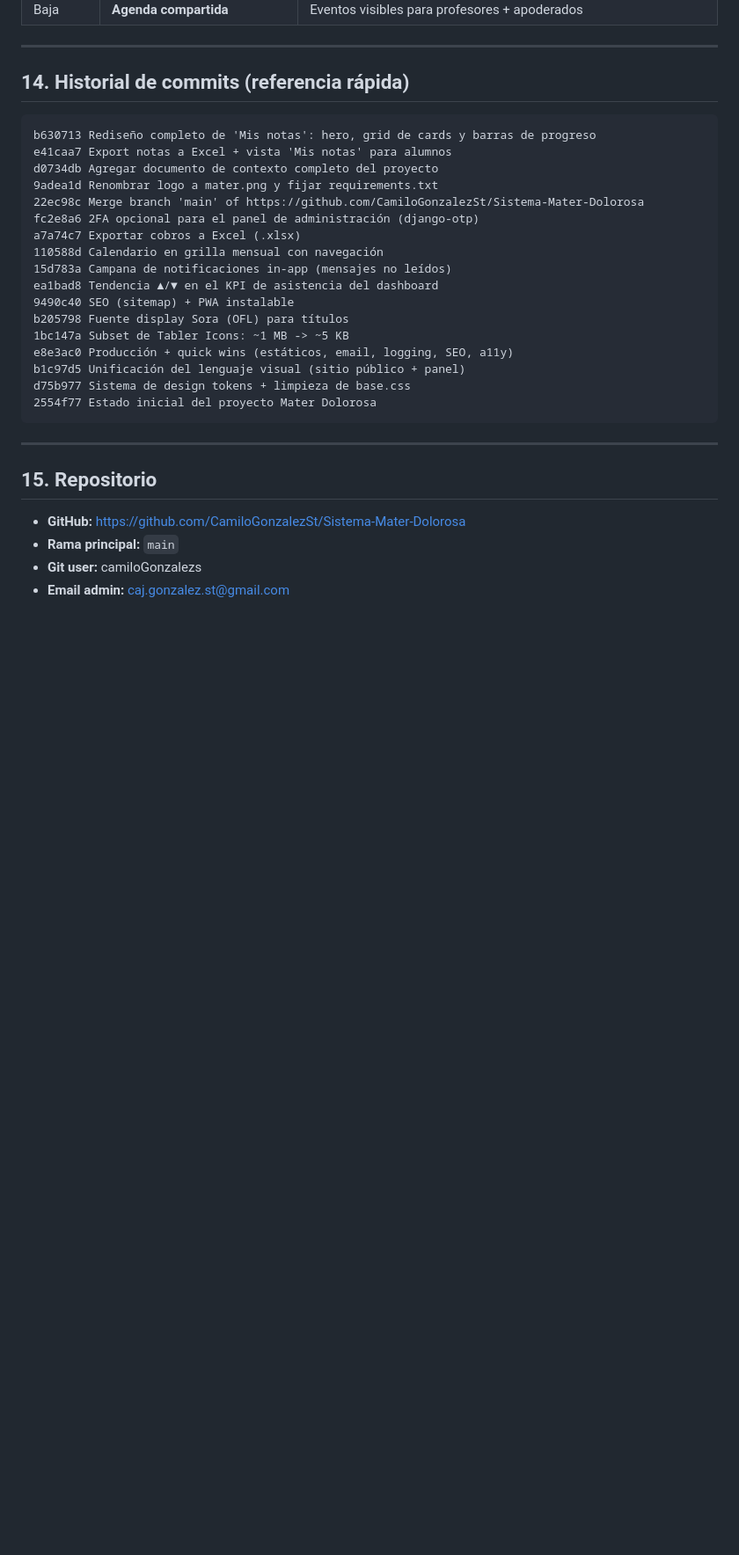
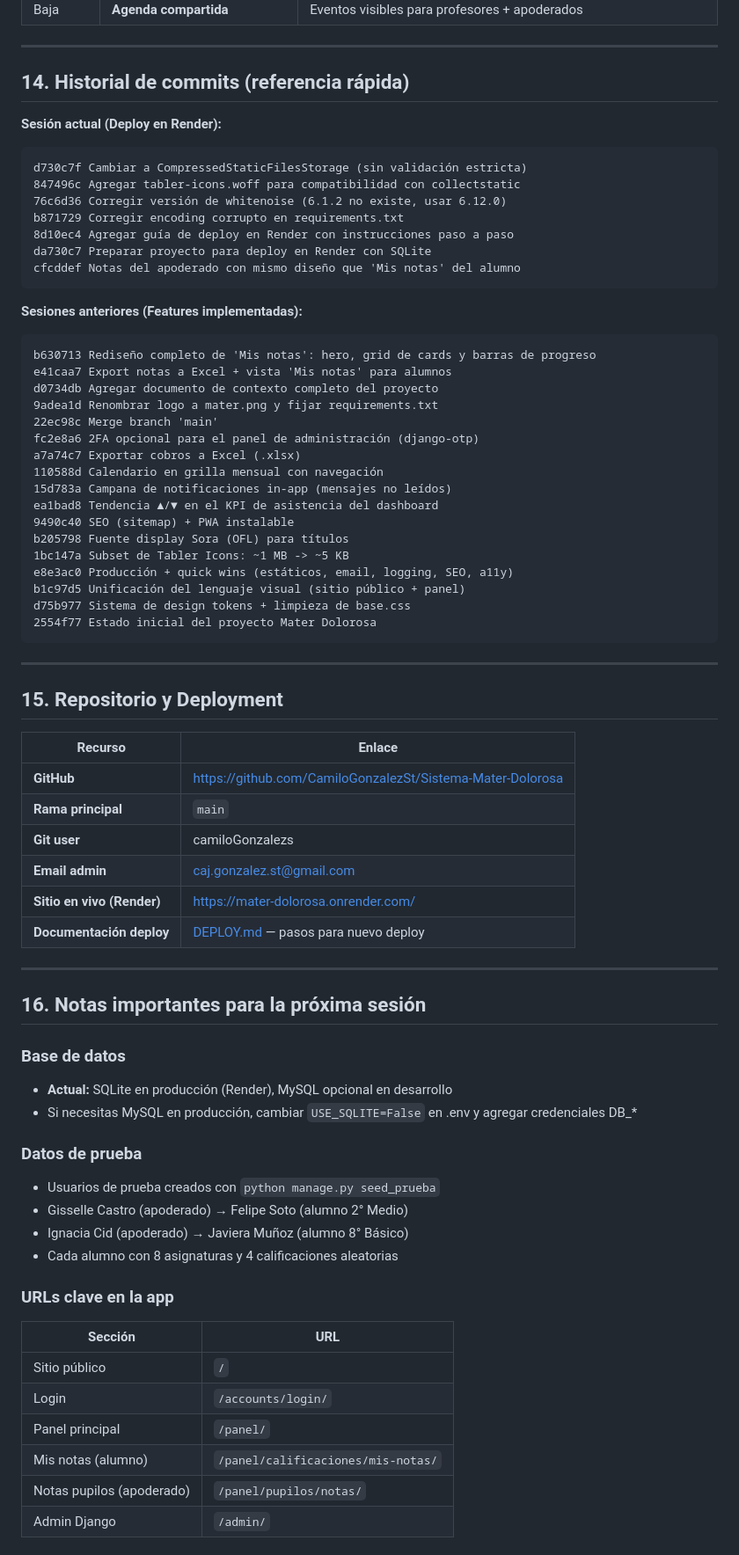
Before and after one commit to CamiloGonzalezSt/Sistema-Mater-Dolorosa, a Markdown page: CONTEXTO_PROYECTO.md, the part around one of its changes. Shown at 88% size. Rendered like a GitHub page; blank space fills up the shorter version.

````diff
--- a/CONTEXTO_PROYECTO.md
+++ b/CONTEXTO_PROYECTO.md
@@ -354,12 +364,24 @@ EMAIL_USE_TLS=True
 
 ## 14. Historial de commits (referencia rápida)
 
+**Sesión actual (Deploy en Render):**
+```
+d730c7f Cambiar a CompressedStaticFilesStorage (sin validación estricta)
+847496c Agregar tabler-icons.woff para compatibilidad con collectstatic
+76c6d36 Corregir versión de whitenoise (6.1.2 no existe, usar 6.12.0)
+b871729 Corregir encoding corrupto en requirements.txt
+8d10ec4 Agregar guía de deploy en Render con instrucciones paso a paso
+da730c7 Preparar proyecto para deploy en Render con SQLite
+cfcddef Notas del apoderado con mismo diseño que 'Mis notas' del alumno
+```
+
+**Sesiones anteriores (Features implementadas):**
 ```
 b630713 Rediseño completo de 'Mis notas': hero, grid de cards y barras de progreso
 e41caa7 Export notas a Excel + vista 'Mis notas' para alumnos
 d0734db Agregar documento de contexto completo del proyecto
 9adea1d Renombrar logo a mater.png y fijar requirements.txt
-22ec98c Merge branch 'main' of https://github.com/CamiloGonzalezSt/Sistema-Mater-Dolorosa
+22ec98c Merge branch 'main'
 fc2e8a6 2FA opcional para el panel de administración (django-otp)
 a7a74c7 Exportar cobros a Excel (.xlsx)
 110588d Calendario en grilla mensual con navegación
@@ -376,9 +398,38 @@ d75b977 Sistema de design tokens + limpieza de base.css
 
 ---
 
-## 15. Repositorio
+## 15. Repositorio y Deployment
 
-- **GitHub:** https://github.com/CamiloGonzalezSt/Sistema-Mater-Dolorosa
-- **Rama principal:** `main`
-- **Git user:** camiloGonzalezs
-- **Email admin:** caj.gonzalez.st@gmail.com
+| Recurso | Enlace |
+|---------|--------|
+| **GitHub** | https://github.com/CamiloGonzalezSt/Sistema-Mater-Dolorosa |
+| **Rama principal** | `main` |
+| **Git user** | camiloGonzalezs |
+| **Email admin** | caj.gonzalez.st@gmail.com |
+| **Sitio en vivo (Render)** | https://mater-dolorosa.onrender.com/ |
+| **Documentación deploy** | [DEPLOY.md](DEPLOY.md) — pasos para nuevo deploy |
+
+---
+
+## 16. Notas importantes para la próxima sesión
+
+### Base de datos
+- **Actual:** SQLite en producción (Render), MySQL opcional en desarrollo
+- Si necesitas MySQL en producción, cambiar `USE_SQLITE=False` en .env y agregar credenciales DB_*
+
+### Datos de prueba
+- Usuarios de prueba creados con `python manage.py seed_prueba`
+- Gisselle Castro (apoderado) → Felipe Soto (alumno 2° Medio)
+- Ignacia Cid (apoderado) → Javiera Muñoz (alumno 8° Básico)
+- Cada alumno con 8 asignaturas y 4 calificaciones aleatorias
+
+### URLs clave en la app
+| Sección | URL |
+|---------|-----|
+| Sitio público | `/` |
+| Login | `/accounts/login/` |
+| Panel principal | `/panel/` |
+| Mis notas (alumno) | `/panel/calificaciones/mis-notas/` |
+| Notas pupilos (apoderado) | `/panel/pupilos/notas/` |
+| Admin Django | `/admin/` |
+
````
Also changed, not shown: other parts of CONTEXTO_PROYECTO.md (+32 -11 lines).
